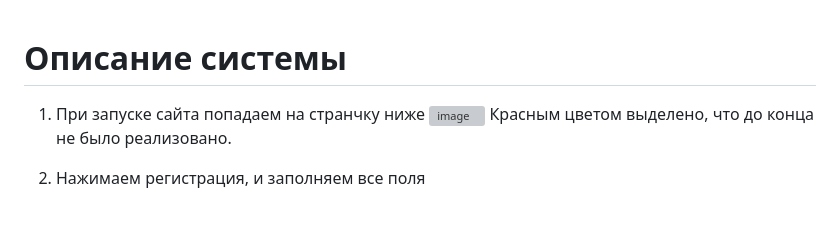
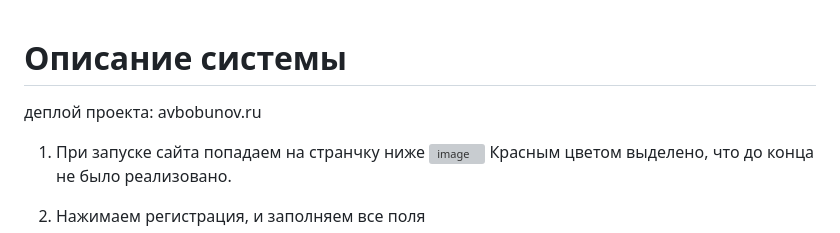
Before and after one commit to Artem-bobunov/testApptrix, a Markdown page: README.md, the part around the change. GitHub-like rendering; blank space fills up the shorter version; grey boxes are pictures that could not be loaded.

```diff
--- a/README.md
+++ b/README.md
@@ -1,4 +1,6 @@
 # Описание системы
+деплой проекта: avbobunov.ru
+
 1. При запуске сайта попадаем на странчку ниже
   ![image](https://github.com/Artem-bobunov/testApptrix/assets/38436717/dfd39377-1f66-4cfe-bf4e-729f9731066a)
 Красным цветом выделено, что до конца не было реализовано.
```
